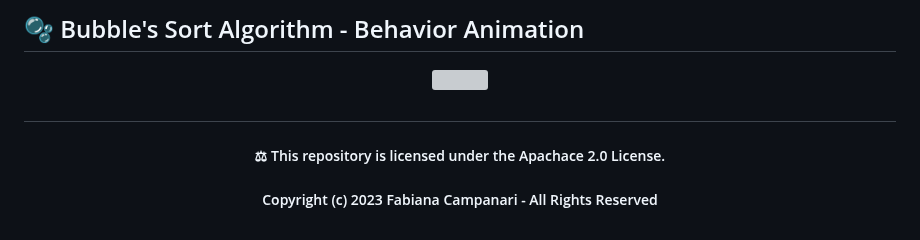
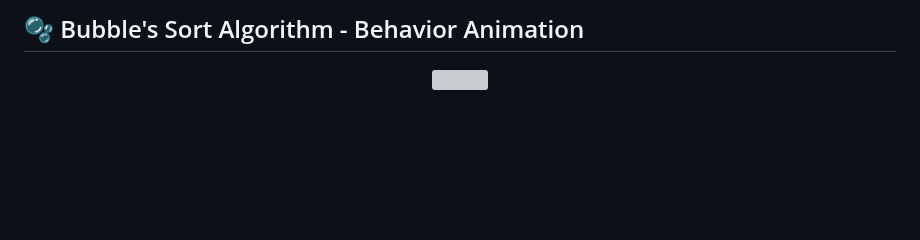
Before and after one commit to FabianaCampanari/University-Python-Projects, a Markdown page: README.md, the part around the change. Drawn GitHub-style; blank space fills up the shorter version; grey boxes are pictures that could not be loaded.

Commit message:
Update README.md
Signed-off-by: Fabiana Campanari <113218619+FabianaCampanari@users.noreply.github.com>

```diff
--- a/README.md
+++ b/README.md
@@ -161,7 +161,3 @@
 <img src="https://github.com/FabianaCampanari/University-Python-Projects/assets/113218619/b9d4deb2-5260-40ef-9d51-76705efc7536" />
 
 #
-
-##### <p align="center"> ⚖︎ This repository is licensed under the Apachace 2.0 License.  </p>
-
-##### <p align="center">Copyright (c) 2023 Fabiana Campanari - All Rights Reserved </p>
```
